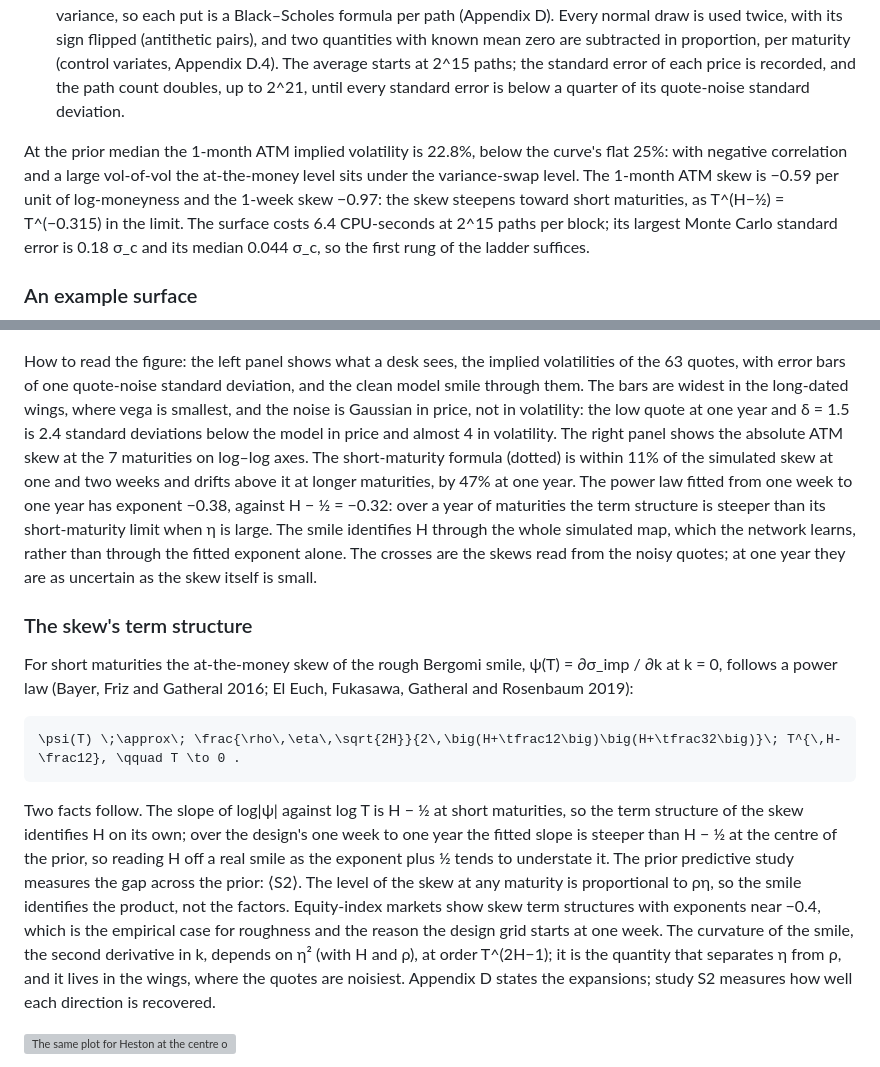
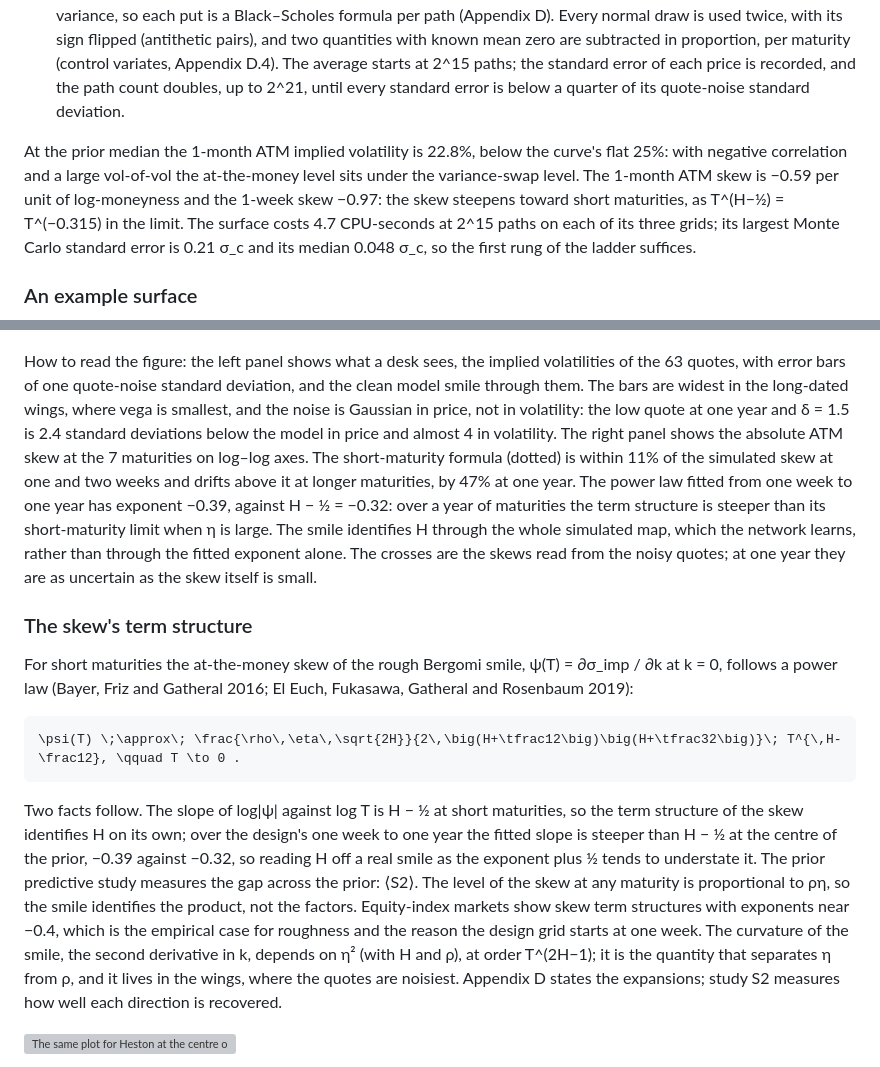
Before and after one commit to fmuia/sbi4finance, a Markdown page: docs/design/calibration-design-document.md, 2 parts joined by grey strips. Rendered like a GitHub page; grey boxes are pictures that could not be loaded.

````diff
--- a/docs/design/calibration-design-document.md
+++ b/docs/design/calibration-design-document.md
@@ -413,13 +413,13 @@ The hybrid scheme turns three streams of standard normals, one per path and time
 4. **Build the price.** The log price advances by −½ V\_{i−1} Δ + √(V\_{i−1} Δ) (ρ z\_i + √(1 − ρ²) z^⊥\_i), the left-point Euler step. Along the way the scheme accumulates ∫ V ds and ∫ √V dW, which the pricer needs.
 5. **Price the contracts.** Conditional on the path of (V, W), the price at maturity is log-normal with a known mean and variance, so each put is a Black–Scholes formula per path (Appendix D). Every normal draw is used twice, with its sign flipped (antithetic pairs), and two quantities with known mean zero are subtracted in proportion, per maturity (control variates, Appendix D.4). The average starts at 2^15 paths; the standard error of each price is recorded, and the path count doubles, up to 2^21, until every standard error is below a quarter of its quote-noise standard deviation.
 
-At the prior median the 1-month ATM implied volatility is 22.8%, below the curve's flat 25%: with negative correlation and a large vol-of-vol the at-the-money level sits under the variance-swap level. The 1-month ATM skew is −0.59 per unit of log-moneyness and the 1-week skew −0.97: the skew steepens toward short maturities, as T^(H−½) = T^(−0.315) in the limit. The surface costs 6.4 CPU-seconds at 2^15 paths per block; its largest Monte Carlo standard error is 0.18 σ\_c and its median 0.044 σ\_c, so the first rung of the ladder suffices.
+At the prior median the 1-month ATM implied volatility is 22.8%, below the curve's flat 25%: with negative correlation and a large vol-of-vol the at-the-money level sits under the variance-swap level. The 1-month ATM skew is −0.59 per unit of log-moneyness and the 1-week skew −0.97: the skew steepens toward short maturities, as T^(H−½) = T^(−0.315) in the limit. The surface costs 4.7 CPU-seconds at 2^15 paths on each of its three grids; its largest Monte Carlo standard error is 0.21 σ\_c and its median 0.048 σ\_c, so the first rung of the ladder suffices.
 
 ### An example surface
 
 ![One simulated rough-Bergomi surface at the centre of the prior (H = 0.185, η = 2.0, ρ = −0.595, flat 25% curve). Left: implied volatilities against δ at the 7 maturities, the model smile and the 63 noisy quotes. Right: the absolute ATM skew against maturity on log–log axes, with the fitted power law and the short-maturity formula.](images/calibration-01-example-surface-rough.png)
 
-How to read the figure: the left panel shows what a desk sees, the implied volatilities of the 63 quotes, with error bars of one quote-noise standard deviation, and the clean model smile through them. The bars are widest in the long-dated wings, where vega is smallest, and the noise is Gaussian in price, not in volatility: the low quote at one year and δ = 1.5 is 2.4 standard deviations below the model in price and almost 4 in volatility. The right panel shows the absolute ATM skew at the 7 maturities on log–log axes. The short-maturity formula (dotted) is within 11% of the simulated skew at one and two weeks and drifts above it at longer maturities, by 47% at one year. The power law fitted from one week to one year has exponent −0.38, against H − ½ = −0.32: over a year of maturities the term structure is steeper than its short-maturity limit when η is large. The smile identifies H through the whole simulated map, which the network learns, rather than through the fitted exponent alone. The crosses are the skews read from the noisy quotes; at one year they are as uncertain as the skew itself is small.
+How to read the figure: the left panel shows what a desk sees, the implied volatilities of the 63 quotes, with error bars of one quote-noise standard deviation, and the clean model smile through them. The bars are widest in the long-dated wings, where vega is smallest, and the noise is Gaussian in price, not in volatility: the low quote at one year and δ = 1.5 is 2.4 standard deviations below the model in price and almost 4 in volatility. The right panel shows the absolute ATM skew at the 7 maturities on log–log axes. The short-maturity formula (dotted) is within 11% of the simulated skew at one and two weeks and drifts above it at longer maturities, by 47% at one year. The power law fitted from one week to one year has exponent −0.39, against H − ½ = −0.32: over a year of maturities the term structure is steeper than its short-maturity limit when η is large. The smile identifies H through the whole simulated map, which the network learns, rather than through the fitted exponent alone. The crosses are the skews read from the noisy quotes; at one year they are as uncertain as the skew itself is small.
 
 ### The skew's term structure
 
@@ -429,7 +429,7 @@ For short maturities the at-the-money skew of the rough Bergomi smile, ψ(T) =
 \psi(T) \;\approx\; \frac{\rho\,\eta\,\sqrt{2H}}{2\,\big(H+\tfrac12\big)\big(H+\tfrac32\big)}\; T^{\,H-\frac12}, \qquad T \to 0 .
 ```
 
-Two facts follow. The slope of log|ψ| against log T is H − ½ at short maturities, so the term structure of the skew identifies H on its own; over the design's one week to one year the fitted slope is steeper than H − ½ at the centre of the prior, so reading H off a real smile as the exponent plus ½ tends to understate it. The prior predictive study measures the gap across the prior: ⟨S2⟩. The level of the skew at any maturity is proportional to ρη, so the smile identifies the product, not the factors. Equity-index markets show skew term structures with exponents near −0.4, which is the empirical case for roughness and the reason the design grid starts at one week. The curvature of the smile, the second derivative in k, depends on η² (with H and ρ), at order T^(2H−1); it is the quantity that separates η from ρ, and it lives in the wings, where the quotes are noisiest. Appendix D states the expansions; study S2 measures how well each direction is recovered.
+Two facts follow. The slope of log|ψ| against log T is H − ½ at short maturities, so the term structure of the skew identifies H on its own; over the design's one week to one year the fitted slope is steeper than H − ½ at the centre of the prior, −0.39 against −0.32, so reading H off a real smile as the exponent plus ½ tends to understate it. The prior predictive study measures the gap across the prior: ⟨S2⟩. The level of the skew at any maturity is proportional to ρη, so the smile identifies the product, not the factors. Equity-index markets show skew term structures with exponents near −0.4, which is the empirical case for roughness and the reason the design grid starts at one week. The curvature of the smile, the second derivative in k, depends on η² (with H and ρ), at order T^(2H−1); it is the quantity that separates η from ρ, and it lives in the wings, where the quotes are noisiest. Appendix D states the expansions; study S2 measures how well each direction is recovered.
 
 ![The same plot for Heston at the centre of its prior (v0 = θ = 0.085, σ_v = 0.8, ρ = −0.525, κ = 2).](images/calibration-02-example-surface-heston.png)
 
````
Also changed, not shown: tutorial_final/MANIFEST.md (+2 -2 lines), docs/design/images/calibration-01-example-surface-rough.png, 3 other files.
